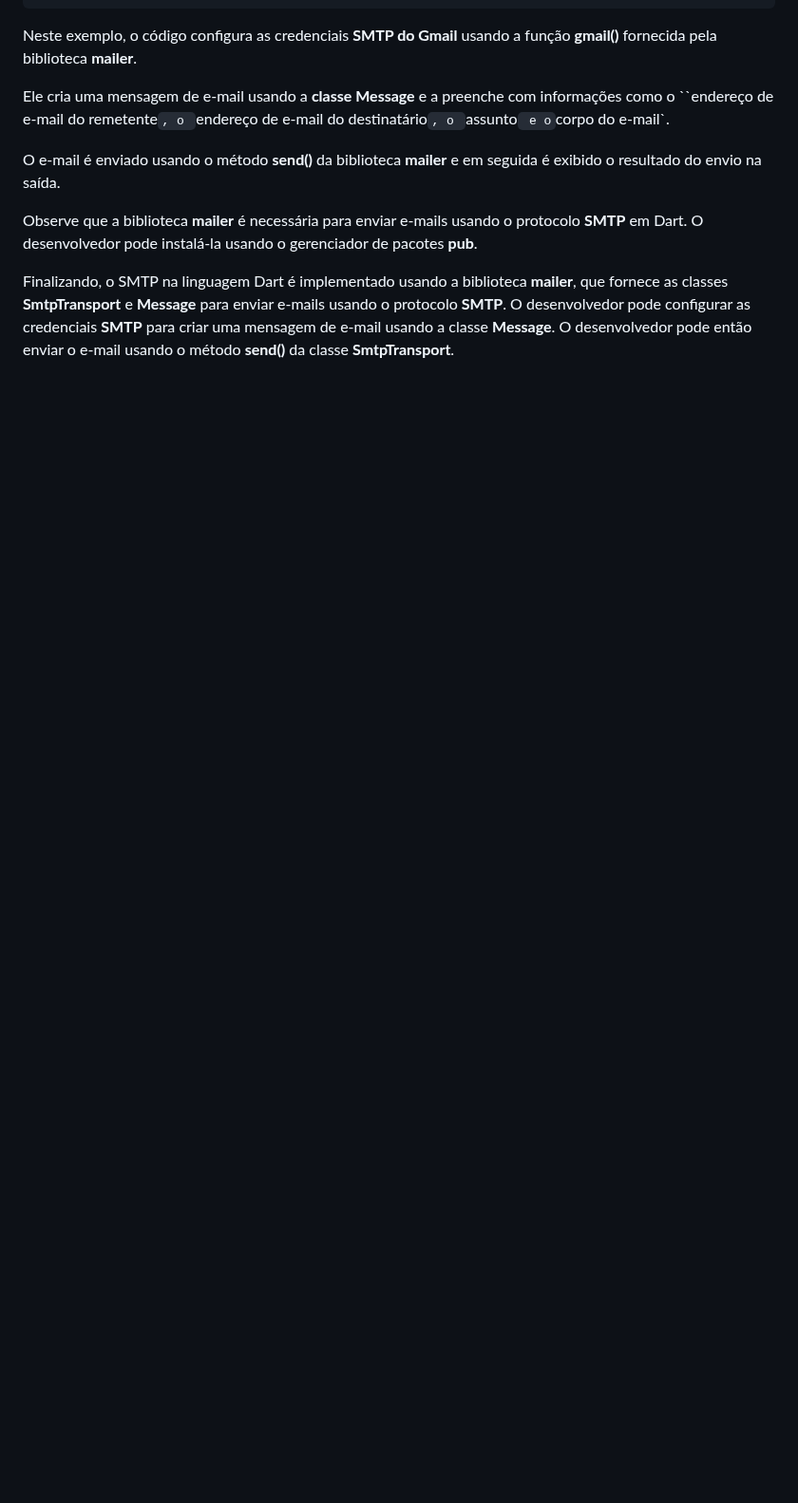
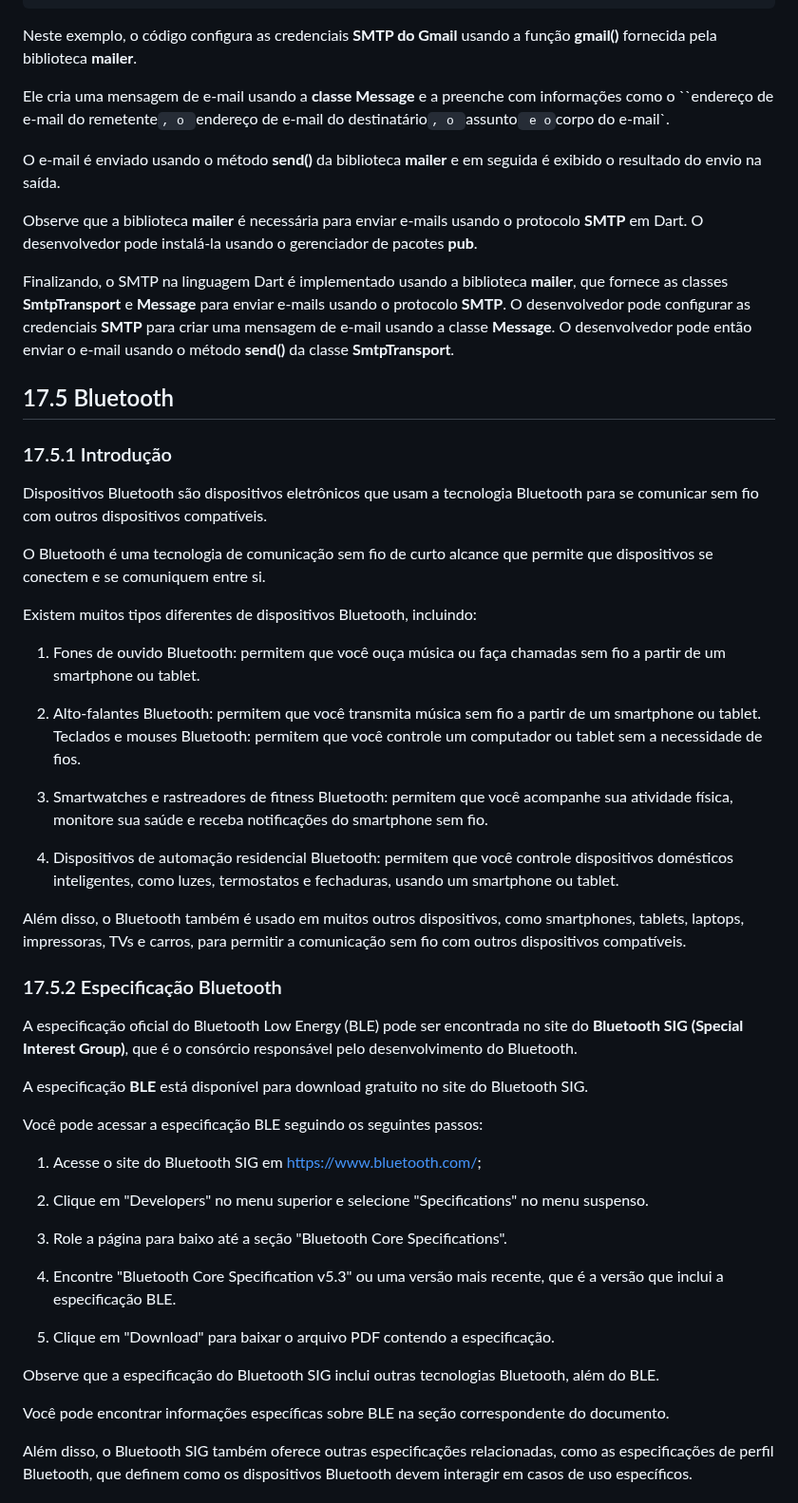
Before and after one commit to ricdtaveira/mobdev-parte-01, a Markdown page: 17-acesso-rede/README.md, the part around one of its changes. Shown at 95% size. Drawn GitHub-style; blank space fills up the shorter version.

```diff
--- a/17-acesso-rede/README.md
+++ b/17-acesso-rede/README.md
@@ -219,3 +219,72 @@ as classes **SmtpTransport** e **Message** para enviar e-mails usando o protocol
 O desenvolvedor pode configurar as credenciais **SMTP** para criar uma mensagem de e-mail usando a classe **Message**.
 O desenvolvedor pode então enviar o e-mail usando o método **send()** da classe **SmtpTransport**.
 >
+
+## 17.5 Bluetooth ##
+
+### 17.5.1 Introdução ###
+>
+Dispositivos Bluetooth são dispositivos eletrônicos que usam a tecnologia
+Bluetooth para se comunicar sem fio com outros dispositivos compatíveis.
+>
+>
+O Bluetooth é uma tecnologia de comunicação sem fio de curto alcance que
+permite que dispositivos se conectem e se comuniquem entre si.
+>
+>
+Existem muitos tipos diferentes de dispositivos Bluetooth, incluindo:
+>>
+1. Fones de ouvido Bluetooth: permitem que você ouça música ou faça chamadas sem fio a partir de um smartphone ou tablet.
+
+1. Alto-falantes Bluetooth: permitem que você transmita música sem fio a partir de um smartphone ou tablet.
+Teclados e mouses Bluetooth: permitem que você controle um computador ou tablet sem a necessidade de fios.
+1. Smartwatches e rastreadores de fitness Bluetooth: permitem que você acompanhe sua atividade física, monitore sua saúde e receba notificações do smartphone sem fio.
+
+1. Dispositivos de automação residencial Bluetooth: permitem que você controle dispositivos domésticos inteligentes, como luzes, termostatos e fechaduras, usando um smartphone ou tablet.
+>>
+>
+>
+Além disso, o Bluetooth também é usado em muitos outros dispositivos, como
+smartphones, tablets, laptops, impressoras, TVs e carros, para permitir a
+comunicação sem fio com outros dispositivos compatíveis.
+>
+
+### 17.5.2 Especificação Bluetooth ###
+>
+A especificação oficial do Bluetooth Low Energy (BLE) pode ser encontrada no
+site do **Bluetooth SIG (Special Interest Group)**, que é o consórcio responsável
+pelo desenvolvimento do Bluetooth.
+>
+>
+A especificação **BLE** está disponível para download gratuito no site do
+Bluetooth SIG.
+>
+>
+Você pode acessar a especificação BLE seguindo os seguintes passos:
+>>
+1. Acesse o site do Bluetooth SIG em https://www.bluetooth.com/;
+
+1.  Clique em "Developers" no menu superior e selecione "Specifications"
+no menu suspenso.
+
+1. Role a página para baixo até a seção "Bluetooth Core Specifications".
+
+1. Encontre "Bluetooth Core Specification v5.3" ou uma versão mais recente, que
+é a versão que inclui a especificação BLE.
+
+1. Clique em "Download" para baixar o arquivo PDF contendo a especificação.
+>>
+>
+>
+Observe que a especificação do Bluetooth SIG inclui outras tecnologias Bluetooth,
+além do BLE.
+>
+>
+Você pode encontrar informações específicas sobre BLE na seção correspondente do
+documento.
+>
+Além disso, o Bluetooth SIG também oferece outras especificações
+relacionadas, como as especificações de perfil Bluetooth, que definem como os
+dispositivos Bluetooth devem interagir em casos de uso específicos.
+>
+
```
Also changed, not shown: other parts of 17-acesso-rede/README.md (+58 -0 lines).
